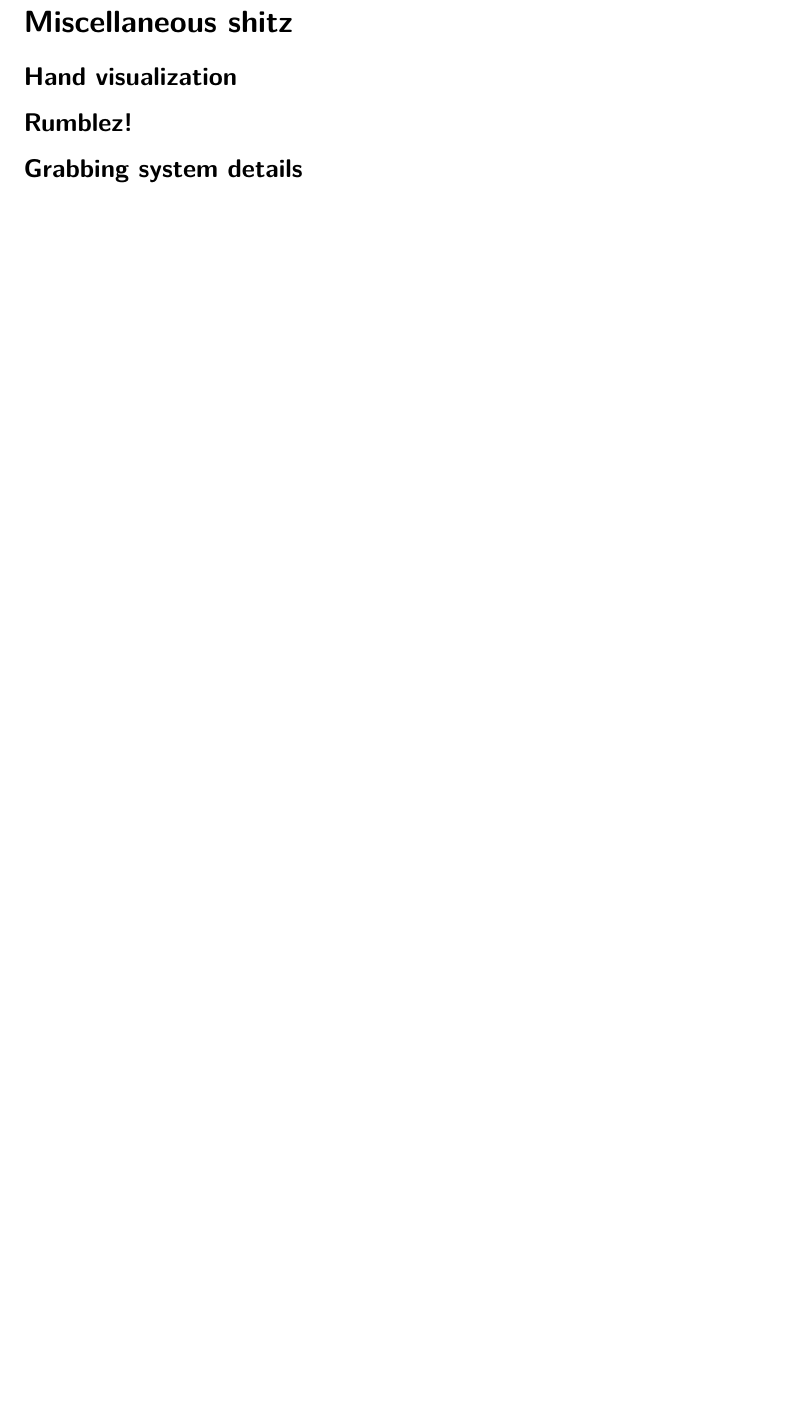
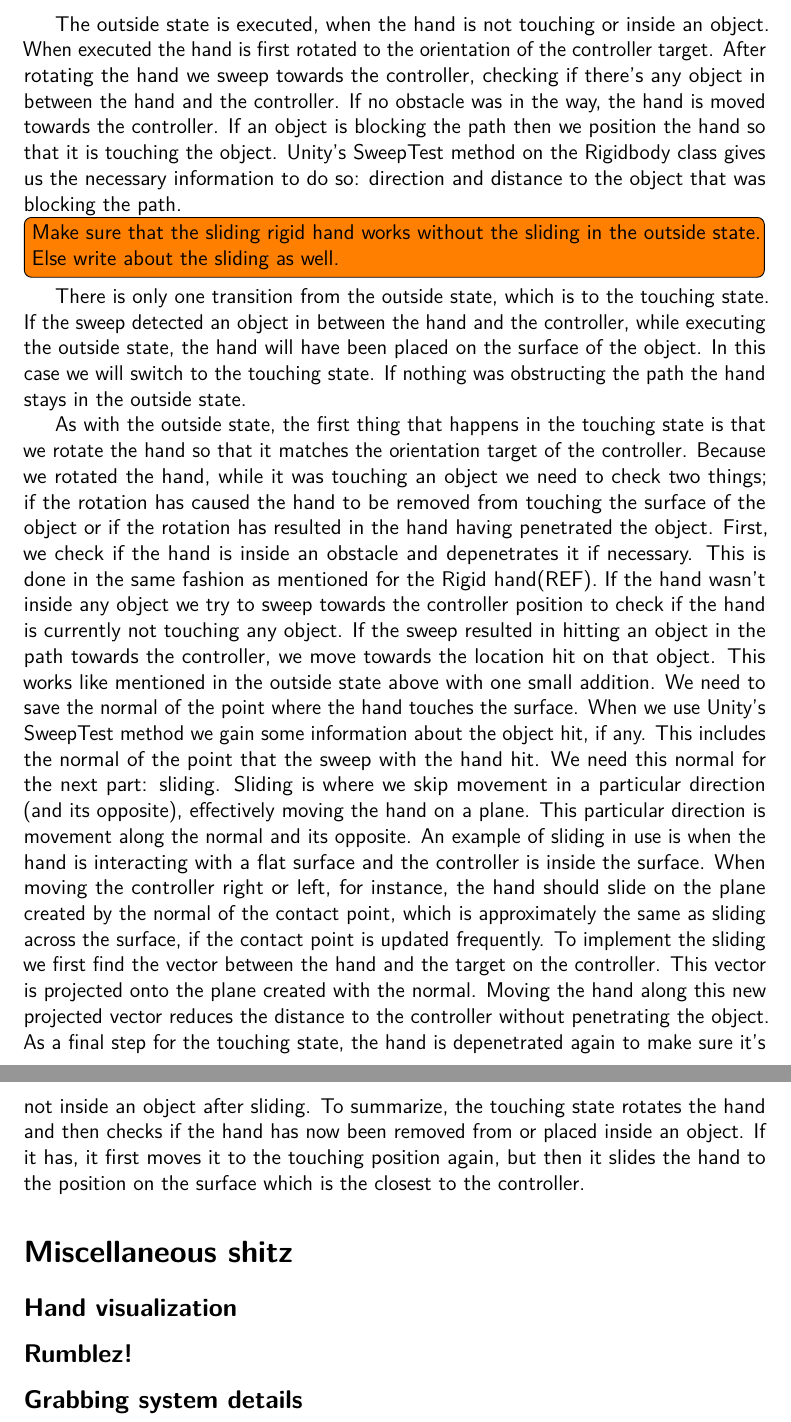
Before and after one commit to phillipphoenix/HandsVRThesis, a LaTeX thesis (preamble.tex, which reads experimentalAnalysis.tex): part of page 26 of 30 before the commit and two parts of pages 26 and 27 of 31 after it, the two joined at a grey line, cut at the place of the change, the shorter picture padded with empty space. Compiled offline with pdfLaTeX.

Commit message:
Started working on the sliding rigid hand subsection. Currently missing the last state, the step-by-step and then the cases that work/don't work.

```diff
--- a/experimentalAnalysis.tex
+++ b/experimentalAnalysis.tex
@@ -236,3 +240,9 @@ As mentioned above, the Rigid hand moves by setting the rigidbody's position and
+The outside state is executed, when the hand is not touching or inside an object. When executed the hand is first rotated to the orientation of the controller target. After rotating the hand we sweep towards the controller, checking if there’s any object in between the hand and the controller. If no obstacle was in the way, the hand is moved towards the controller. If an object is blocking the path then we position the hand so that it is touching the object. Unity’s SweepTest method on the Rigidbody class gives us the necessary information to do so: direction and distance to the object that was blocking the path.
+\todo[inline]{Make sure that the sliding rigid hand works without the sliding in the outside state. Else write about the sliding as well.}
+
+There is only one transition from the outside state, which is to the touching state. If the sweep detected an object in between the hand and the controller, while executing the outside state, the hand will have been placed on the surface of the object. In this case we will switch to the touching state. If nothing was obstructing the path the hand stays in the outside state.
+
+As with the outside state, the first thing that happens in the touching state is that we rotate the hand so that it matches the orientation target of the controller. Because we rotated the hand, while it was touching an object we need to check two things; if the rotation has caused the hand to be removed from touching the surface of the object or if the rotation has resulted in the hand having penetrated the object. First, we check if the hand is inside an obstacle and depenetrates it if necessary. This is done in the same fashion as mentioned for the Rigid hand(REF). If the hand wasn't inside any object we try to sweep towards the controller position to check if the hand is currently not touching any object. If the sweep resulted in hitting an object in the path towards the controller, we move towards the location hit on that object. This works like mentioned in the outside state above with one small addition. We need to save the normal of the point where the hand touches the surface. When we use Unity's SweepTest method we gain some information about the object hit, if any. This includes the normal of the point that the sweep with the hand hit. We need this normal for the next part: sliding. Sliding is where we skip movement in a particular direction (and its opposite), effectively moving the hand on a plane. This particular direction is movement along the normal and its opposite. An example of sliding in use is when the hand is interacting with a flat surface and the controller is inside the surface. When moving the controller right or left, for instance, the hand should slide on the plane created by the normal of the contact point, which is approximately the same as sliding across the surface, if the contact point is updated frequently. To implement the sliding we first find the vector between the hand and the target on the controller. This vector is projected onto the plane created with the normal. Moving the hand along this new projected vector reduces the distance to the controller without penetrating the object. As a final step for the touching state, the hand is depenetrated again to make sure it's not inside an object after sliding. To summarize, the touching state rotates the hand and then checks if the hand has now been removed from or placed inside an object. If it has, it first moves it to the touching position again, but then it slides the hand to the position on the surface which is the closest to the controller.
 
 \section{Miscellaneous shitz}
 \label{sec:MISCELLANEOUSSHITZ}
```
Also changed, not shown: experimentalAnalysis.tex (8 more changed lines).
